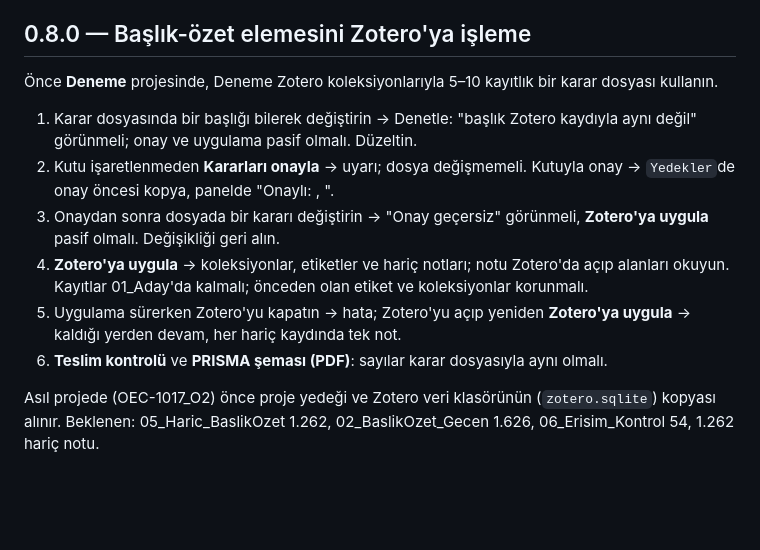
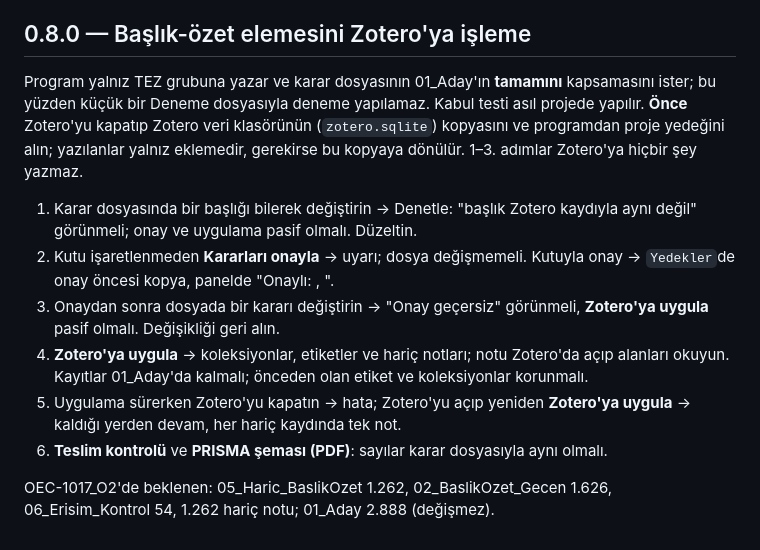
Before and after one commit to HasanBasriTaskin/Tez_Otomatize, a Markdown page: docs/MANUEL_TEST.md, the part around the change. Rendered like a GitHub page; blank space fills up the shorter version.

Commit message:
Kabul testi asıl projede, Zotero yedeğinden sonra (karar dosyası 01_Aday'ın tamamını kapsamalı)
Co-Authored-By: Claude Opus 5.5 <noreply@anthropic.com>
Claude-Session: https://claude.ai/code/session_01912W7yMM7qQCQwaEre4rCC

```diff
--- a/docs/MANUEL_TEST.md
+++ b/docs/MANUEL_TEST.md
@@ -65,7 +65,10 @@ Bu adımlar henüz canlı tamamlanmadı; otomatik testler bunların fiziksel bil
 
 ## 0.8.0 — Başlık-özet elemesini Zotero'ya işleme
 
-Önce **Deneme** projesinde, Deneme Zotero koleksiyonlarıyla 5–10 kayıtlık bir karar dosyası kullanın.
+Program yalnız TEZ grubuna yazar ve karar dosyasının 01_Aday'ın **tamamını** kapsamasını ister; bu yüzden küçük bir
+Deneme dosyasıyla deneme yapılamaz. Kabul testi asıl projede yapılır. **Önce** Zotero'yu kapatıp Zotero veri
+klasörünün (`zotero.sqlite`) kopyasını ve programdan proje yedeğini alın; yazılanlar yalnız eklemedir, gerekirse bu
+kopyaya dönülür. 1–3. adımlar Zotero'ya hiçbir şey yazmaz.
 
 1. Karar dosyasında bir başlığı bilerek değiştirin → Denetle: "başlık Zotero kaydıyla aynı değil" görünmeli; onay ve
    uygulama pasif olmalı. Düzeltin.
@@ -79,5 +82,5 @@ Bu adımlar henüz canlı tamamlanmadı; otomatik testler bunların fiziksel bil
    her hariç kaydında tek not.
 6. **Teslim kontrolü** ve **PRISMA şeması (PDF)**: sayılar karar dosyasıyla aynı olmalı.
 
-Asıl projede (OEC-1017_O2) önce proje yedeği ve Zotero veri klasörünün (`zotero.sqlite`) kopyası alınır. Beklenen:
-05_Haric_BaslikOzet 1.262, 02_BaslikOzet_Gecen 1.626, 06_Erisim_Kontrol 54, 1.262 hariç notu.
+OEC-1017_O2'de beklenen: 05_Haric_BaslikOzet 1.262, 02_BaslikOzet_Gecen 1.626, 06_Erisim_Kontrol 54, 1.262 hariç notu;
+01_Aday 2.888 (değişmez).
```
Also changed, not shown: docs/PLAN_0.8.0_ELEME.md (+3 -2 lines).
